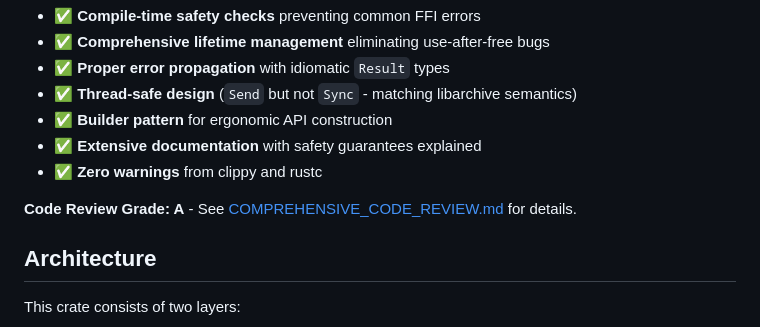
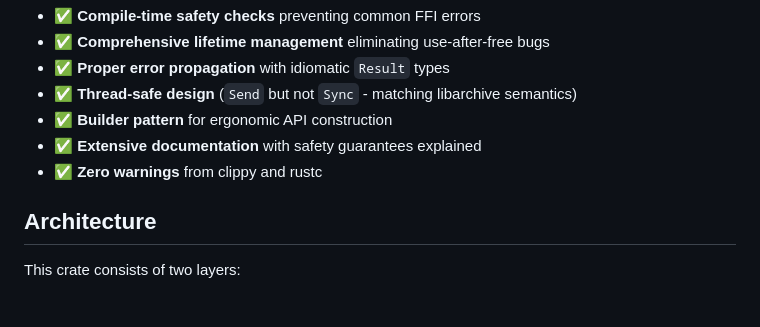
Before and after one commit to AllenDang/libarchive-rs, a Markdown page: README.md, the part around the change. Drawn GitHub-style; blank space fills up the shorter version.

Commit message:
Remove useless section in README

```diff
--- a/README.md
+++ b/README.md
@@ -29,8 +29,6 @@ This crate provides a **production-ready**, **memory-safe** Rust interface to li
 - ✅ **Builder pattern** for ergonomic API construction
 - ✅ **Extensive documentation** with safety guarantees explained
 - ✅ **Zero warnings** from clippy and rustc
-
-**Code Review Grade: A** - See [COMPREHENSIVE_CODE_REVIEW.md](COMPREHENSIVE_CODE_REVIEW.md) for details.
 
 ## Architecture
 
```
